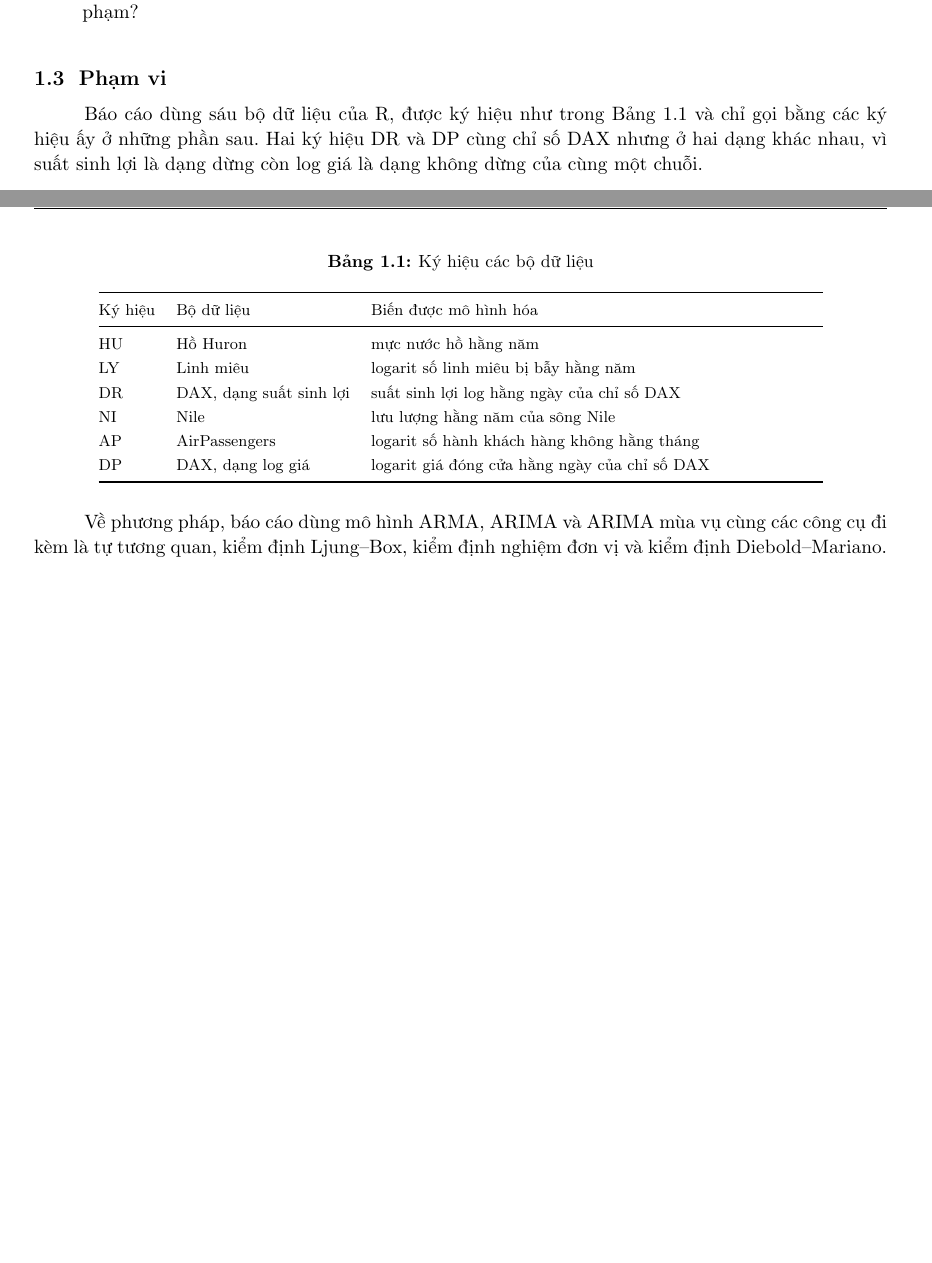
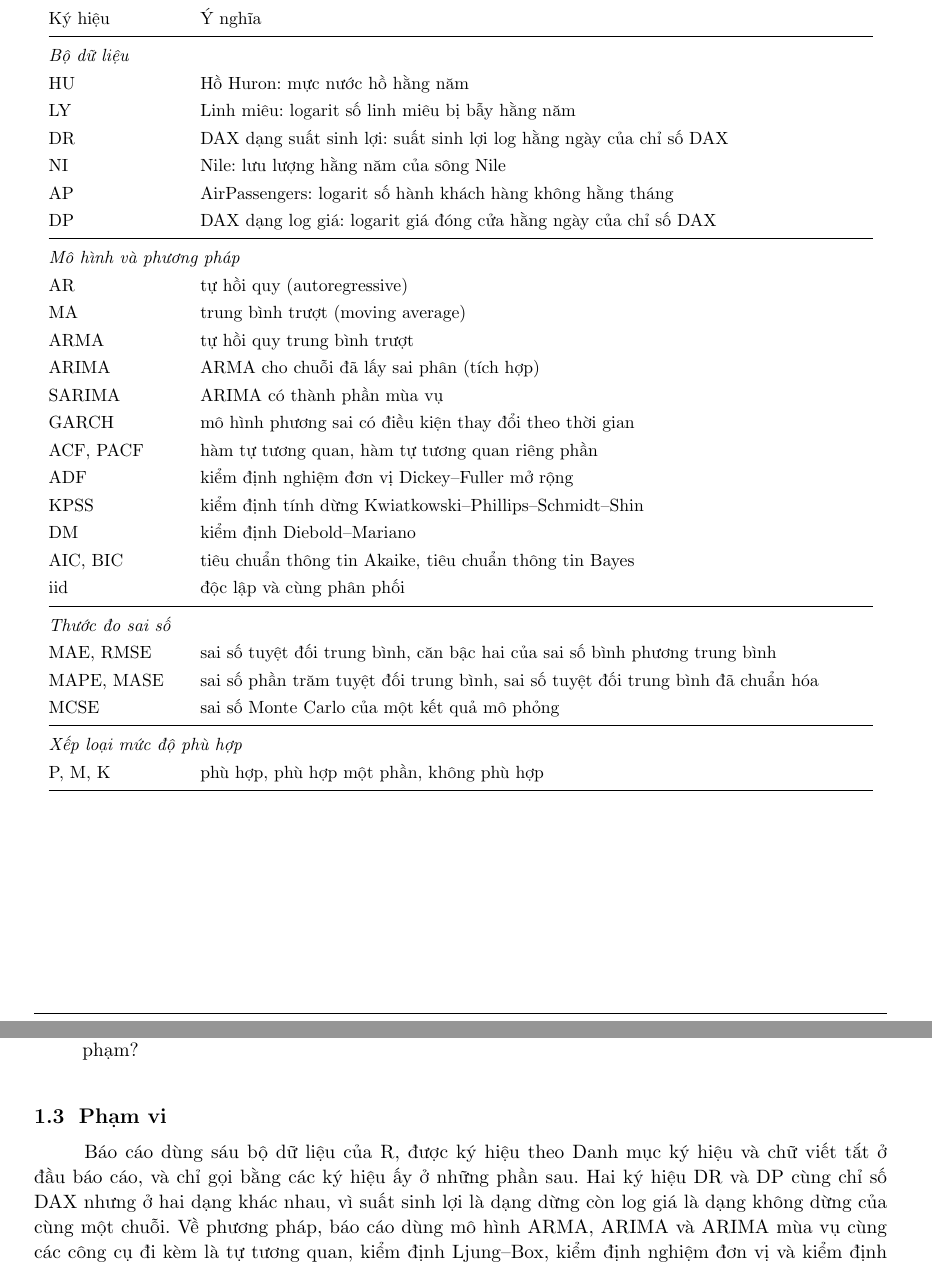
Before and after one commit to AIVIETNAM-AIO-QP09/arma-arima-empirical-verification, a LaTeX document (reports/report/main.tex, which reads reports/report/chapters/ch1_gioi_thieu.tex, reports/report/chapters/ky_hieu.tex): two parts of pages 3 and 4 of 75, joined at a grey line, cut so that both start at the same text, the shorter picture padded with empty space. Compiled offline with pdfLaTeX.

Commit message:
Danh mục ký hiệu và chữ viết tắt đặt riêng trước Chương 1 (thay bảng ký hiệu trong Chương 1)
Co-Authored-By: Claude Sonnet 5.5 <noreply@anthropic.com>

```diff
--- a/reports/report/chapters/ch1_gioi_thieu.tex
+++ b/reports/report/chapters/ch1_gioi_thieu.tex
@@ -18,26 +18,7 @@ Mục tiêu chung là kiểm chứng bằng Python các kết quả lý thuyết
 \end{enumerate}
 
 \subsection{Phạm vi}
-Báo cáo dùng sáu bộ dữ liệu của R, được ký hiệu như trong Bảng~\ref{tab:kyhieudl} và chỉ gọi bằng các ký hiệu ấy ở những phần sau. Hai ký hiệu DR và DP cùng chỉ số DAX nhưng ở hai dạng khác nhau, vì suất sinh lợi là dạng dừng còn log giá là dạng không dừng của cùng một chuỗi.
-
-\begin{table}[H]
-\centering\footnotesize
-\caption{Ký hiệu các bộ dữ liệu}\label{tab:kyhieudl}
-\renewcommand{\arraystretch}{1.2}
-\begin{tabular}{@{}llp{9cm}@{}}
-\toprule
-Ký hiệu & Bộ dữ liệu & Biến được mô hình hóa \\
-\midrule
-HU & Hồ Huron & mực nước hồ hằng năm \\
-LY & Linh miêu & logarit số linh miêu bị bẫy hằng năm \\
-DR & DAX, dạng suất sinh lợi & suất sinh lợi log hằng ngày của chỉ số DAX \\
-NI & Nile & lưu lượng hằng năm của sông Nile \\
-AP & AirPassengers & logarit số hành khách hàng không hằng tháng \\
-DP & DAX, dạng log giá & logarit giá đóng cửa hằng ngày của chỉ số DAX \\
-\bottomrule
-\end{tabular}
-\end{table}
-
+Báo cáo dùng sáu bộ dữ liệu của R, được ký hiệu theo Danh mục ký hiệu và chữ viết tắt ở đầu báo cáo, và chỉ gọi bằng các ký hiệu ấy ở những phần sau. Hai ký hiệu DR và DP cùng chỉ số DAX nhưng ở hai dạng khác nhau, vì suất sinh lợi là dạng dừng còn log giá là dạng không dừng của cùng một chuỗi.
 Về phương pháp, báo cáo dùng mô hình ARMA, ARIMA và ARIMA mùa vụ cùng các công cụ đi kèm là tự tương quan, kiểm định Ljung--Box, kiểm định nghiệm đơn vị và kiểm định Diebold--Mariano. Các mô hình như GARCH, Prophet hay học máy nằm ngoài phạm vi, dù có những chuỗi, điển hình là DR, mang đặc điểm mà các mô hình đó xử lý tốt hơn.
 
 Nội dung kiểm chứng gồm 28 kết quả lý thuyết, được liệt kê cùng ký hiệu bộ dữ liệu áp dụng trong Bảng~\ref{tab:danhmuc}. Trong số đó, 20 kết quả được kiểm chứng bằng dữ liệu thực, 7 bằng cả dữ liệu thực lẫn mô phỏng và 1 chỉ bằng mô phỏng.
--- /dev/null
+++ b/reports/report/chapters/ky_hieu.tex
@@ -0,0 +1,44 @@
+% DANH MỤC KÝ HIỆU VÀ CHỮ VIẾT TẮT: đặt trước Chương 1; mọi ký hiệu hoặc chữ viết tắt mới xuất hiện trong báo cáo được thêm vào bảng này.
+\clearpage
+\section*{DANH MỤC KÝ HIỆU VÀ CHỮ VIẾT TẮT}
+\addcontentsline{toc}{section}{Danh mục ký hiệu và chữ viết tắt}
+
+\begin{center}
+\small
+\renewcommand{\arraystretch}{1.25}
+\begin{tabular}{@{}p{2.6cm}p{13.4cm}@{}}
+\toprule
+Ký hiệu & Ý nghĩa \\
+\midrule
+\multicolumn{2}{@{}l}{\textit{Bộ dữ liệu}} \\
+HU & Hồ Huron: mực nước hồ hằng năm \\
+LY & Linh miêu: logarit số linh miêu bị bẫy hằng năm \\
+DR & DAX dạng suất sinh lợi: suất sinh lợi log hằng ngày của chỉ số DAX \\
+NI & Nile: lưu lượng hằng năm của sông Nile \\
+AP & AirPassengers: logarit số hành khách hàng không hằng tháng \\
+DP & DAX dạng log giá: logarit giá đóng cửa hằng ngày của chỉ số DAX \\
+\midrule
+\multicolumn{2}{@{}l}{\textit{Mô hình và phương pháp}} \\
+AR & tự hồi quy (autoregressive) \\
+MA & trung bình trượt (moving average) \\
+ARMA & tự hồi quy trung bình trượt \\
+ARIMA & ARMA cho chuỗi đã lấy sai phân (tích hợp) \\
+SARIMA & ARIMA có thành phần mùa vụ \\
+GARCH & mô hình phương sai có điều kiện thay đổi theo thời gian \\
+ACF, PACF & hàm tự tương quan, hàm tự tương quan riêng phần \\
+ADF & kiểm định nghiệm đơn vị Dickey--Fuller mở rộng \\
+KPSS & kiểm định tính dừng Kwiatkowski--Phillips--Schmidt--Shin \\
+DM & kiểm định Diebold--Mariano \\
+AIC, BIC & tiêu chuẩn thông tin Akaike, tiêu chuẩn thông tin Bayes \\
+iid & độc lập và cùng phân phối \\
+\midrule
+\multicolumn{2}{@{}l}{\textit{Thước đo sai số}} \\
+MAE, RMSE & sai số tuyệt đối trung bình, căn bậc hai của sai số bình phương trung bình \\
+MAPE, MASE & sai số phần trăm tuyệt đối trung bình, sai số tuyệt đối trung bình đã chuẩn hóa \\
+MCSE & sai số Monte Carlo của một kết quả mô phỏng \\
+\midrule
+\multicolumn{2}{@{}l}{\textit{Xếp loại mức độ phù hợp}} \\
+P, M, K & phù hợp, phù hợp một phần, không phù hợp \\
+\bottomrule
+\end{tabular}
+\end{center}
```
Also changed, not shown: reports/report/main.tex (+1 -0 lines).
